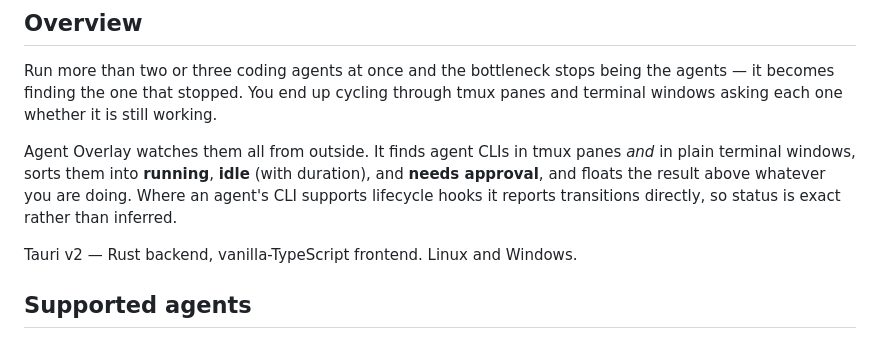
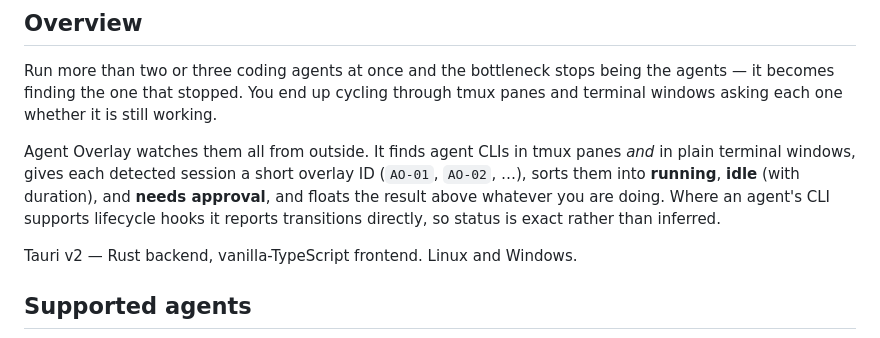
Before and after one commit to MaheshBhushan/agent-overlay, a Markdown page: README.md, the part around the change. Rendered like a GitHub page.

Commit message:
docs: describe overlay session IDs

```diff
--- a/README.md
+++ b/README.md
@@ -28,7 +28,7 @@
 
 Run more than two or three coding agents at once and the bottleneck stops being the agents — it becomes finding the one that stopped. You end up cycling through tmux panes and terminal windows asking each one whether it is still working.
 
-Agent Overlay watches them all from outside. It finds agent CLIs in tmux panes *and* in plain terminal windows, sorts them into **running**, **idle** (with duration), and **needs approval**, and floats the result above whatever you are doing. Where an agent's CLI supports lifecycle hooks it reports transitions directly, so status is exact rather than inferred.
+Agent Overlay watches them all from outside. It finds agent CLIs in tmux panes *and* in plain terminal windows, gives each detected session a short overlay ID (`AO-01`, `AO-02`, …), sorts them into **running**, **idle** (with duration), and **needs approval**, and floats the result above whatever you are doing. Where an agent's CLI supports lifecycle hooks it reports transitions directly, so status is exact rather than inferred.
 
 Tauri v2 — Rust backend, vanilla-TypeScript frontend. Linux and Windows.
 
```
